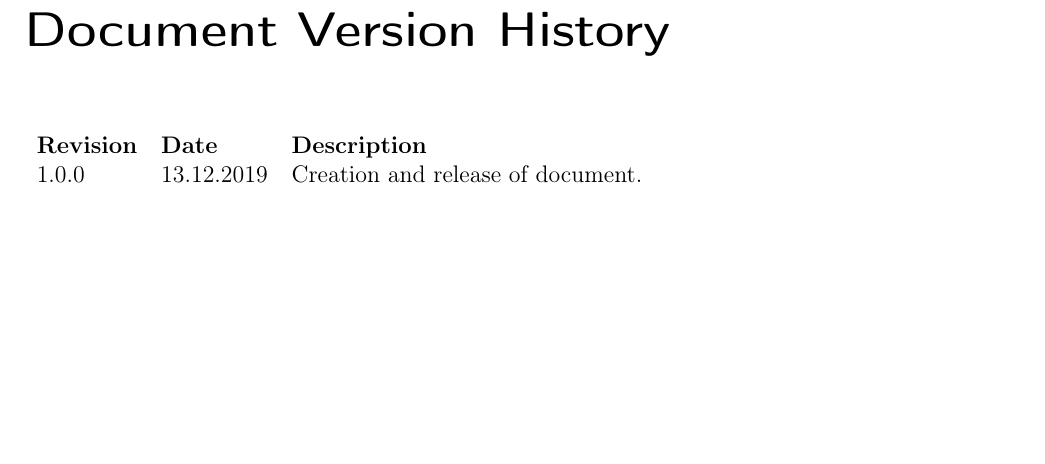
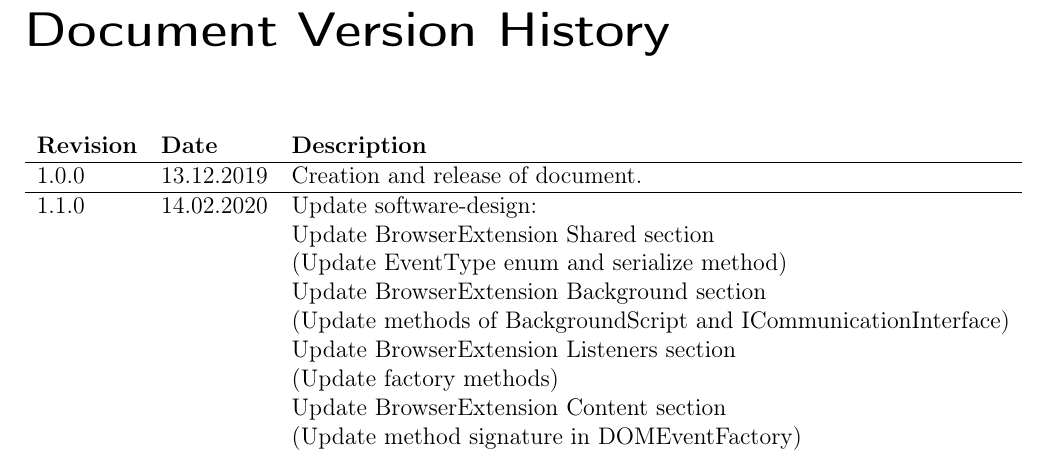
Before and after one commit to insightmind/MORR, a LaTeX thesis (documents/sd/SoftwareDesign.tex, which reads documents/sd/chapter/versionhistory.tex): part of page 2 of 211, cut so that both start at the same text, the shorter picture padded with empty space. Compiled offline with pdfLaTeX.

Commit message:
Add entry to versionhistory.

```diff
--- a/documents/sd/chapter/versionhistory.tex
+++ b/documents/sd/chapter/versionhistory.tex
@@ -3,6 +3,17 @@
 \begin{table}[h]
 \begin{tabular}{lll}
 \textbf{Revision} & \textbf{Date} & \textbf{Description}              \\
-1.0.0             & 13.12.2019    & Creation and release of document.
+\hline
+1.0.0             & 13.12.2019    & Creation and release of document. \\
+\hline
+1.1.0			  & 14.02.2020	  & Update software-design: \\
+&& Update BrowserExtension Shared section\\
+&& (Update EventType enum and serialize method)\\
+&& Update BrowserExtension Background section\\
+&& (Update methods of BackgroundScript and ICommunicationInterface)\\
+&& Update BrowserExtension Listeners section\\
+&& (Update factory methods)\\
+&& Update BrowserExtension Content section\\
+&& (Update method signature in DOMEventFactory)\\
 \end{tabular}
 \end{table}
```
